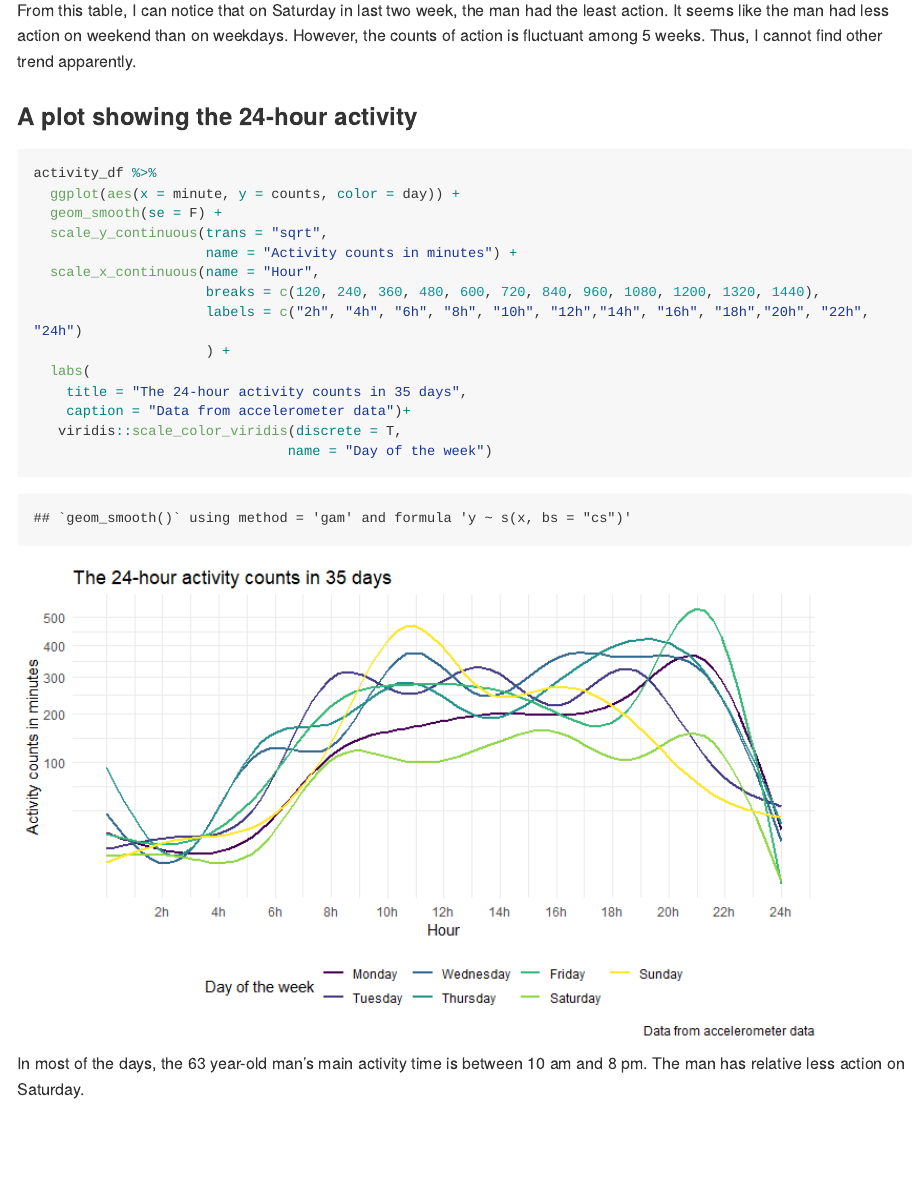
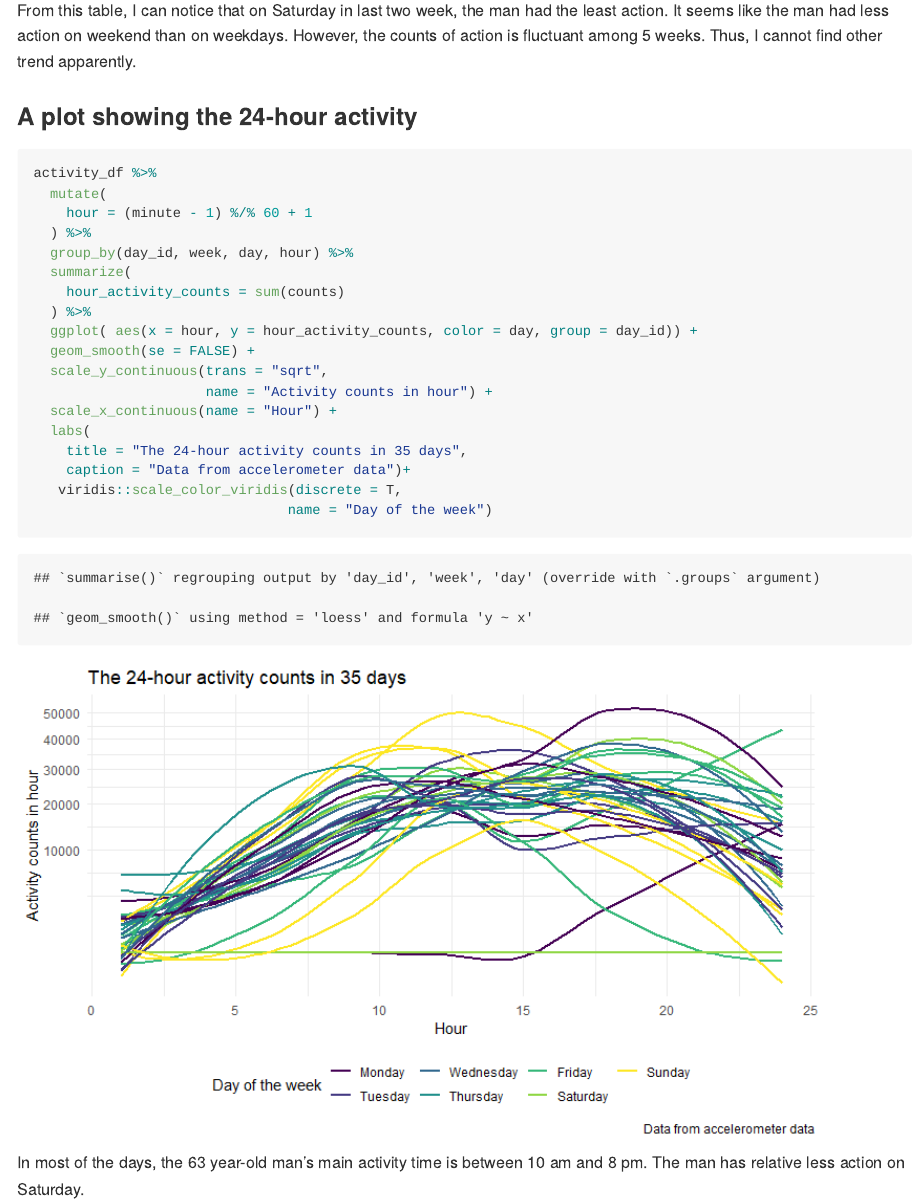
Before and after one commit to 77liner/p8105_hw3_lg3156, an R Markdown document (p8105_hw3_lg3156.Rmd): the page in a window 1100 px wide, from 6020 px down. The pictures show the output file p8105_hw3_lg3156.md that the author committed with the source, drawn offline in the style of GitHub; long lines of code are wrapped.

Commit message:
adjust the plot in problem 2

````diff
--- a/p8105_hw3_lg3156.Rmd
+++ b/p8105_hw3_lg3156.Rmd
@@ -152,14 +152,18 @@ From this table, I can notice that on Saturday in last two week, the man had the
 
 ```{r}
 activity_df %>%
-  ggplot(aes(x = minute, y = counts, color = day)) +
-  geom_smooth(se = F) +
+  mutate(
+    hour = (minute - 1) %/% 60 + 1
+  ) %>%
+  group_by(day_id, week, day, hour) %>%
+  summarize(
+    hour_activity_counts = sum(counts)
+  ) %>%
+  ggplot( aes(x = hour, y = hour_activity_counts, color = day, group = day_id)) +
+  geom_smooth(se = FALSE) +
   scale_y_continuous(trans = "sqrt",
-                     name = "Activity counts in minutes") +
-  scale_x_continuous(name = "Hour",
-                     breaks = c(120, 240, 360, 480, 600, 720, 840, 960, 1080, 1200, 1320, 1440),
-                     labels = c("2h", "4h", "6h", "8h", "10h", "12h","14h", "16h", "18h","20h", "22h", "24h")
-                     ) +
+                     name = "Activity counts in hour") +
+  scale_x_continuous(name = "Hour") +
   labs(
     title = "The 24-hour activity counts in 35 days",
     caption = "Data from accelerometer data")+
````
Also changed, not shown: p8105_hw3_lg3156.md, p8105_hw3_lg3156_files/figure-gfm/unnamed-chunk-8-1.png.
